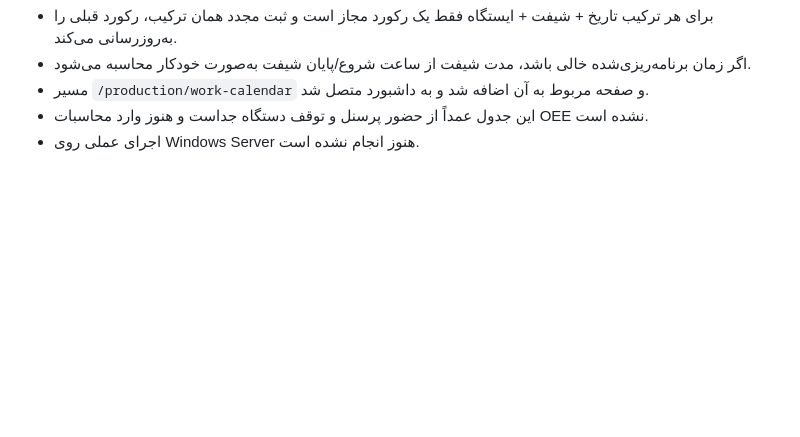
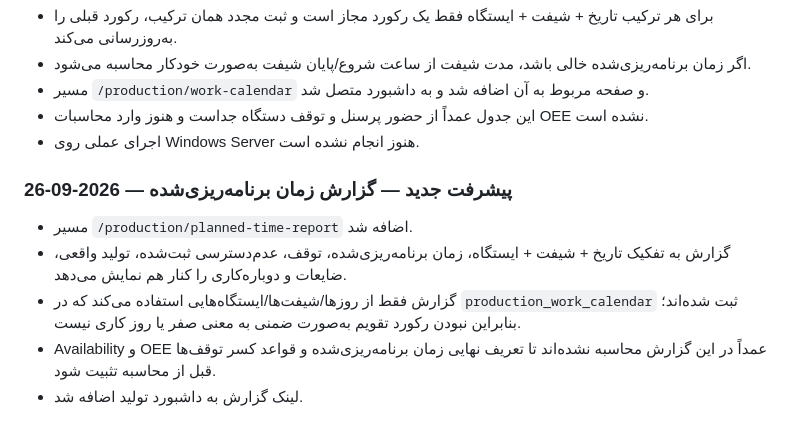
Before and after one commit to saiedrahimi252/Repair, a Markdown page: AI_CONTEXT/CURRENT_TASK.md, the part around the change. GitHub-like rendering; blank space fills up the shorter version.

Commit message:
docs: record planned time report progress

```diff
--- a/AI_CONTEXT/CURRENT_TASK.md
+++ b/AI_CONTEXT/CURRENT_TASK.md
@@ -138,3 +138,11 @@ production_products, production_suppliers, production_raw_materials, production_
 - مسیر `/production/work-calendar` و صفحه مربوط به آن اضافه شد و به داشبورد متصل شد.
 - این جدول عمداً از حضور پرسنل و توقف دستگاه جداست و هنوز وارد محاسبات OEE نشده است.
 - اجرای عملی روی Windows Server هنوز انجام نشده است.
+
+
+### پیشرفت جدید — گزارش زمان برنامه‌ریزی‌شده — 2026-09-26
+- مسیر `/production/planned-time-report` اضافه شد.
+- گزارش به تفکیک تاریخ + شیفت + ایستگاه، زمان برنامه‌ریزی‌شده، توقف، عدم‌دسترسی ثبت‌شده، تولید واقعی، ضایعات و دوباره‌کاری را کنار هم نمایش می‌دهد.
+- گزارش فقط از روزها/شیفت‌ها/ایستگاه‌هایی استفاده می‌کند که در `production_work_calendar` ثبت شده‌اند؛ بنابراین نبودن رکورد تقویم به‌صورت ضمنی به معنی صفر یا روز کاری نیست.
+- Availability و OEE عمداً در این گزارش محاسبه نشده‌اند تا تعریف نهایی زمان برنامه‌ریزی‌شده و قواعد کسر توقف‌ها قبل از محاسبه تثبیت شود.
+- لینک گزارش به داشبورد تولید اضافه شد.
```
